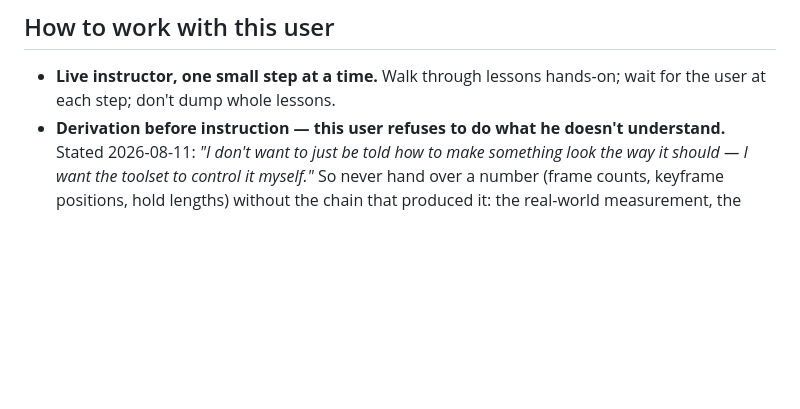
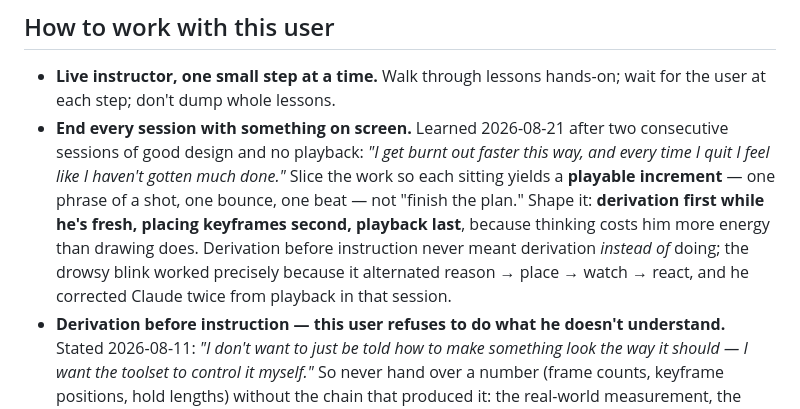
Before and after one commit to nima-cmd/2D-animation-tutorial, a Markdown page: CLAUDE.md, the part around the change. Rendered like a GitHub page; blank space fills up the shorter version.

Commit message:
Every session must end with something on screen
User's report, and it diagnoses a real structural problem: "this part is
slow and less exciting... i get burnt out faster this way though and
everytime i quit i feel like i haven't gotten much done."

He is right, and it is Claude's fault. The last two sessions produced a
four-layer rig and a five-phrase design and zero playback. The drowsy
blink worked because it alternated constantly — reason a little, place
keyframes, watch, react — and he corrected Claude twice from playback in
that one session. Then derivation stretched further each sitting until
nothing moved on screen for two of them.

Derivation before instruction never meant derivation instead of doing.
Same failure as letting the xsheet tool become the task: something good
expanding until it crowds out the work it was serving. Second time.

Fix, recorded in both this repo's CLAUDE.md and the global one so it
applies to every learning repo:

- Slice work so each sitting yields a playable increment, however rough.
  His five-phrase structure is ideal for this — one phrase per session,
  each ending in playback. Not "finish the durations."
- Shape the session: hard thinking first while fresh, placing keyframes
  second, playback last. Thinking costs him more energy than drawing,
  so end on the part that gives energy back.
- If a session will be pure planning, say so up front and keep it short.

Co-Authored-By: Claude <noreply@anthropic.com>

```diff
--- a/CLAUDE.md
+++ b/CLAUDE.md
@@ -32,6 +32,14 @@ projects — the `tablet-tool` repo and, planned, Blender/Henwick and the Godot
 
 - **Live instructor, one small step at a time.** Walk through lessons hands-on; wait for the user at
   each step; don't dump whole lessons.
+- **End every session with something on screen.** Learned 2026-08-21 after two consecutive sessions
+  of good design and no playback: *"I get burnt out faster this way, and every time I quit I feel like
+  I haven't gotten much done."* Slice the work so each sitting yields a **playable increment** — one
+  phrase of a shot, one bounce, one beat — not "finish the plan." Shape it: **derivation first while
+  he's fresh, placing keyframes second, playback last**, because thinking costs him more energy than
+  drawing does. Derivation before instruction never meant derivation *instead of* doing; the drowsy
+  blink worked precisely because it alternated reason → place → watch → react, and he corrected
+  Claude twice from playback in that session.
 - **Derivation before instruction — this user refuses to do what he doesn't understand.** Stated
   2026-08-11: *"I don't want to just be told how to make something look the way it should — I want
   the toolset to control it myself."* So never hand over a number (frame counts, keyframe positions,
```
